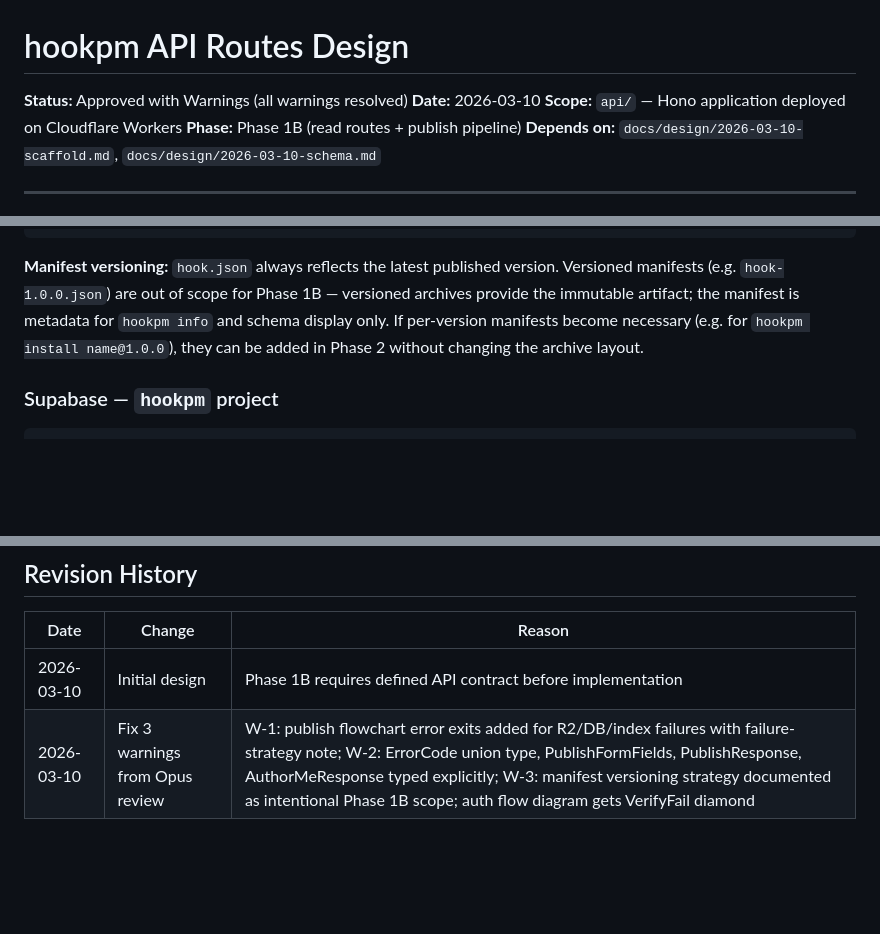
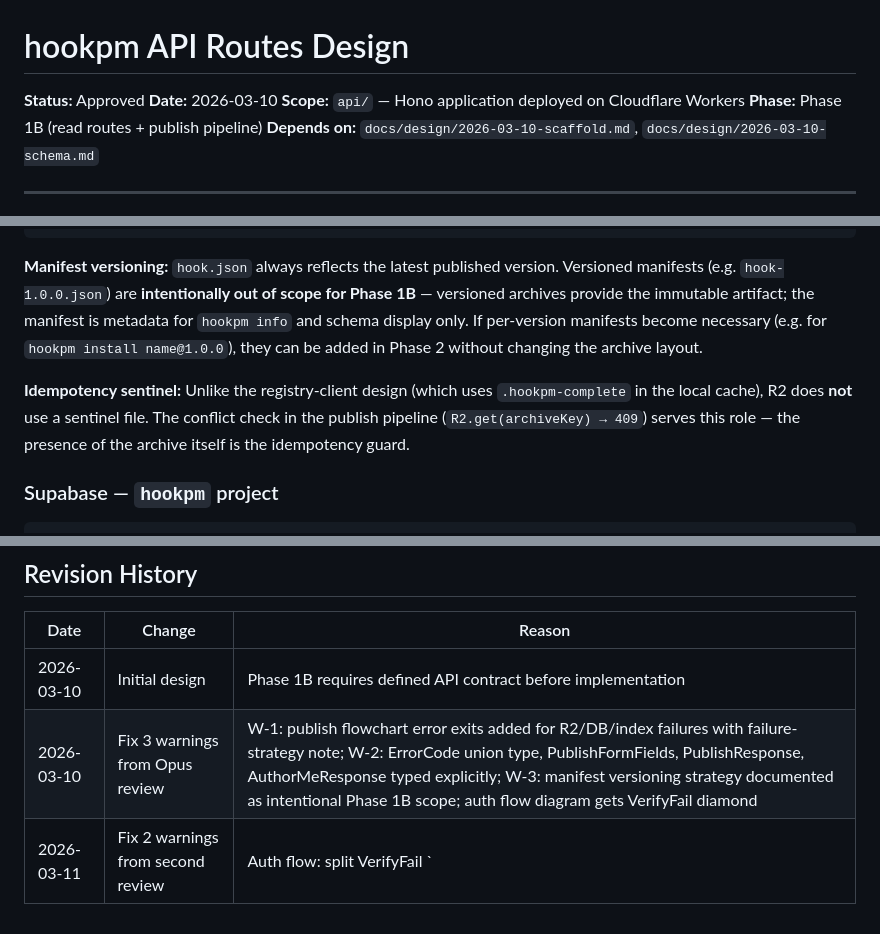
Before and after one commit to nafistiham/hook-marketplace, a Markdown page: docs/design/2026-03-10-api-routes.md, 3 parts joined by grey strips. Rendered like a GitHub page; blank space fills up the shorter version.

Commit message:
docs(api): resolve design review warnings — auth throws path, R2 sentinel note

````diff
--- a/docs/design/2026-03-10-api-routes.md
+++ b/docs/design/2026-03-10-api-routes.md
@@ -1,6 +1,6 @@
 # hookpm API Routes Design
 
-**Status:** Approved with Warnings (all warnings resolved)
+**Status:** Approved
 **Date:** 2026-03-10
 **Scope:** `api/` — Hono application deployed on Cloudflare Workers
 **Phase:** Phase 1B (read routes + publish pipeline)
@@ -201,7 +203,9 @@ hooks/
     format-on-write-1.0.0.tar.gz
 ```
 
-**Manifest versioning:** `hook.json` always reflects the latest published version. Versioned manifests (e.g. `hook-1.0.0.json`) are out of scope for Phase 1B — versioned archives provide the immutable artifact; the manifest is metadata for `hookpm info` and schema display only. If per-version manifests become necessary (e.g. for `hookpm install name@1.0.0`), they can be added in Phase 2 without changing the archive layout.
+**Manifest versioning:** `hook.json` always reflects the latest published version. Versioned manifests (e.g. `hook-1.0.0.json`) are **intentionally out of scope for Phase 1B** — versioned archives provide the immutable artifact; the manifest is metadata for `hookpm info` and schema display only. If per-version manifests become necessary (e.g. for `hookpm install name@1.0.0`), they can be added in Phase 2 without changing the archive layout.
+
+**Idempotency sentinel:** Unlike the registry-client design (which uses `.hookpm-complete` in the local cache), R2 does **not** use a sentinel file. The conflict check in the publish pipeline (`R2.get(archiveKey) → 409`) serves this role — the presence of the archive itself is the idempotency guard.
 
 ### Supabase — `hookpm` project
 
@@ -341,3 +345,4 @@ type AuthorHooksResponse = {
 |------|--------|--------|
 | 2026-03-10 | Initial design | Phase 1B requires defined API contract before implementation |
 | 2026-03-10 | Fix 3 warnings from Opus review | W-1: publish flowchart error exits added for R2/DB/index failures with failure-strategy note; W-2: ErrorCode union type, PublishFormFields, PublishResponse, AuthorMeResponse typed explicitly; W-3: manifest versioning strategy documented as intentional Phase 1B scope; auth flow diagram gets VerifyFail diamond |
+| 2026-03-11 | Fix 2 warnings from second review | Auth flow: split VerifyFail `|no|` (401) and `|throws|` (500) into separate terminal nodes to model JWKS network partition; Storage: add explicit note that R2 uses archive presence as idempotency guard (no `.hookpm-complete` sentinel, unlike registry-client design) |
````
Also changed, not shown: other parts of docs/design/2026-03-10-api-routes.md (+3 -1 lines).
